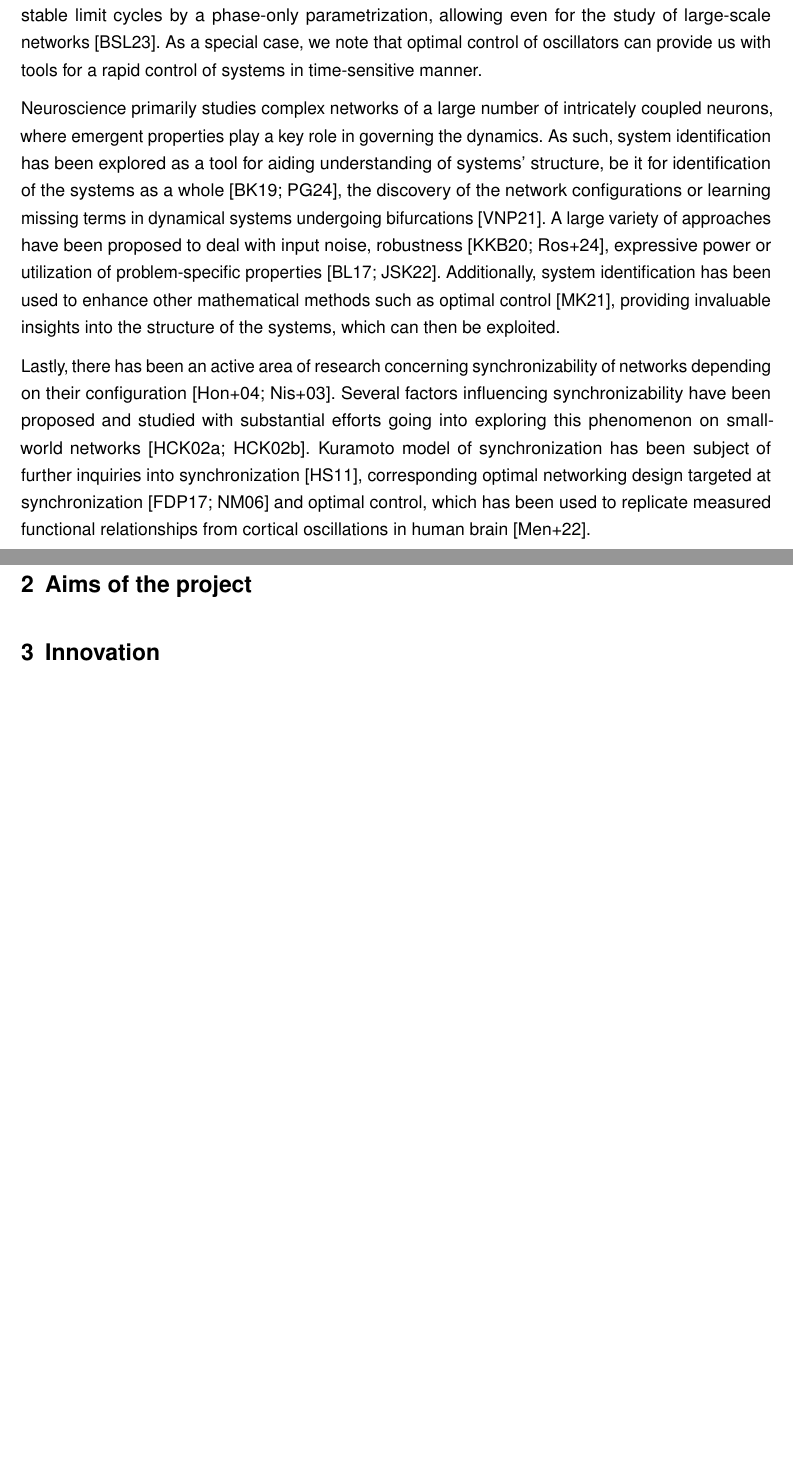
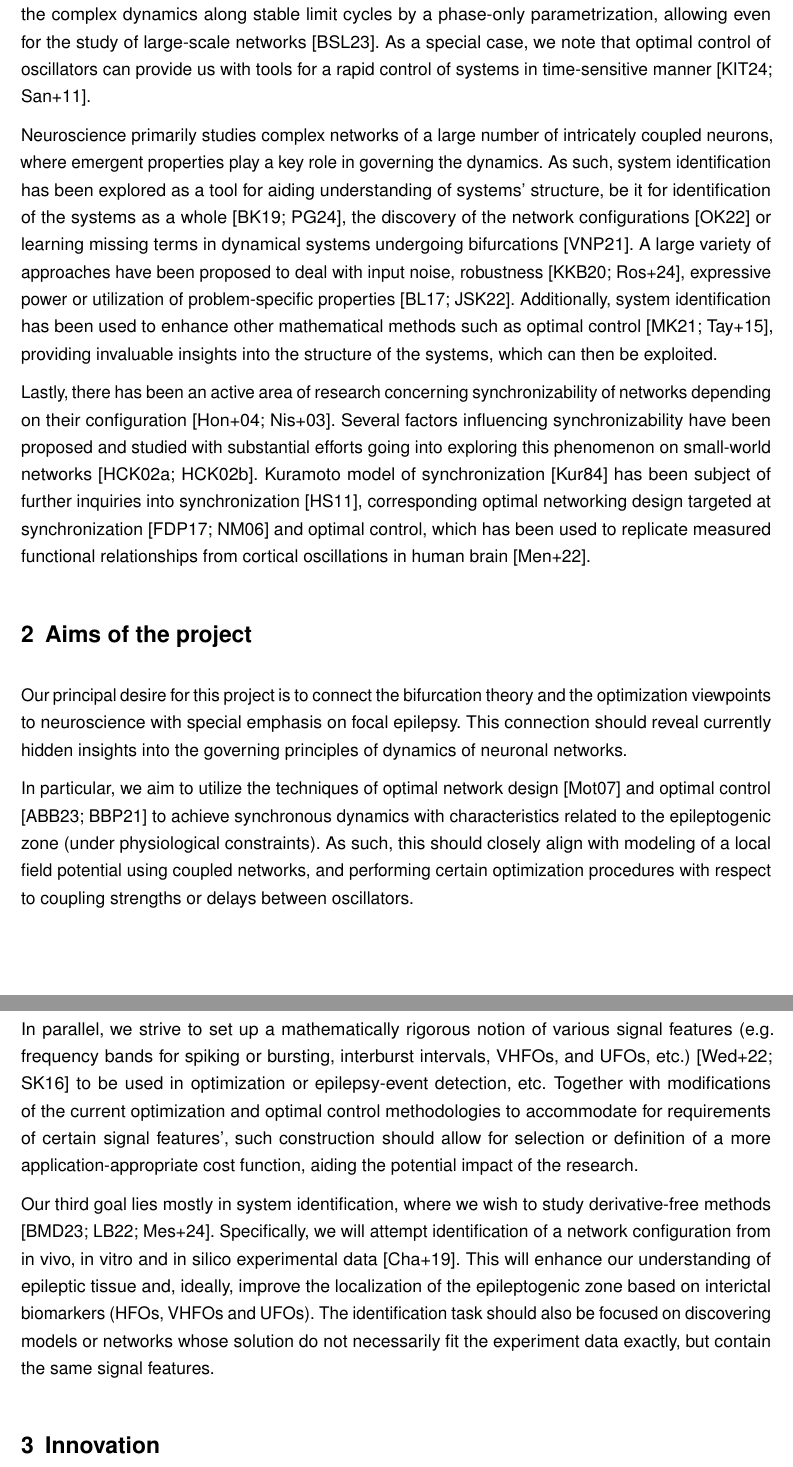
Before and after one commit to sceptri/FWF-GA-R-Project-Proposal, a LaTeX document (proposal.tex): two parts of pages 3 and 4 of 10 before the commit and two parts of pages 3 and 4 of 12 after it, joined at a grey line, cut so that both start at the same text, the shorter picture padded with empty space. Compiled offline with pdfLaTeX.

Commit message:
Add basic draft of the section "Aims of the project"

```diff
--- a/proposal.tex
+++ b/proposal.tex
@@ -27,14 +28,23 @@ Existing research endeavors provide insight on how anti-phase synchronization ca
 % TODO: Improve this paragraph
 % TODO: Add citations to other groups (if relevant)
 
-On the optimization side, optimal control theory (OCT) has proven to be invaluable to control oscillations and network synchrony, as it provides tools for computation of efficient stimulation for linear or non-linear systems \cite{Kirk2004}. In particular, control of neuronal systems has been a target of intensive research \cite{Kao2019, Suppa2016, Liu2018} with closed-loop control and machine learning methods being put the task of optimizing stimulation protocols for the treatment of neurological disorders \cite{Yu2020} and modulating brain activity \cite{Tafazoli2020, Park2019}. Furthermore, models of neuronal populations \cite{Salfenmoser2022, Salfenmoser2024} and their networks \cite{Chouzouris2021} have been the subject of open-loop optimal control techniques. Phase reduction \cite{Zlotnik2012, Dasanayake2011, Pietras2019} techniques were used for control of oscillatory phenomena exhibited by neuronal systems, dramatically simplifying the complex dynamics along stable limit cycles by a phase-only parametrization, allowing even for the study of large-scale networks \cite{Bomela2023}. As a special case, we note that optimal control of oscillators can provide us with tools for a rapid control of systems in time-sensitive manner.
+On the optimization side, optimal control theory (OCT) has proven to be invaluable to control oscillations and network synchrony \cite{Ruths2014, Orieux2024, Popovych2006, Costa2024}, as it provides tools for computation of efficient stimulation for linear or non-linear systems \cite{Kirk2004}. In particular, control of neuronal systems has been a target of intensive research \cite{Kao2019, Suppa2016, Liu2018} with closed-loop control and machine learning methods being put the task of optimizing stimulation protocols for the treatment of neurological disorders \cite{Yu2020} and modulating brain activity \cite{Tafazoli2020, Park2019}. Furthermore, models of neuronal populations \cite{Salfenmoser2022, Salfenmoser2024} and their networks \cite{Chouzouris2021} have been the subject of open-loop optimal control techniques. Phase reduction \cite{Zlotnik2012, Dasanayake2011, Pietras2019} techniques were used for control of oscillatory phenomena exhibited by neuronal systems, dramatically simplifying the complex dynamics along stable limit cycles by a phase-only parametrization, allowing even for the study of large-scale networks \cite{Bomela2023}. As a special case, we note that optimal control of oscillators can provide us with tools for a rapid control of systems in time-sensitive manner \cite{Kamzolkin2024, Santaniello2011}.
 
-Neuroscience primarily studies complex networks of a large number of intricately coupled neurons, where emergent properties play a key role in governing the dynamics. As such, system identification has been explored as a tool for aiding understanding of systems' structure, be it for identification of the systems as a whole \cite{Brunton2019, Prokop2024}, the discovery of the network configurations or learning missing terms in dynamical systems undergoing bifurcations \cite{VortmeyerKley2021}. A large variety of approaches have been proposed to deal with input noise, robustness \cite{Kaheman2020, Rosafalco2024}, expressive power or utilization of problem-specific properties \cite{Bisheban2017, Jongeneel2022}. Additionally, system identification has been used to enhance other mathematical methods such as optimal control \cite{Morrison2021}, providing invaluable insights into the structure of the systems, which can then be exploited.
+Neuroscience primarily studies complex networks of a large number of intricately coupled neurons, where emergent properties play a key role in governing the dynamics. As such, system identification has been explored as a tool for aiding understanding of systems' structure, be it for identification of the systems as a whole \cite{Brunton2019, Prokop2024}, the discovery of the network configurations \cite{Owens2022} or learning missing terms in dynamical systems undergoing bifurcations \cite{VortmeyerKley2021}. A large variety of approaches have been proposed to deal with input noise, robustness \cite{Kaheman2020, Rosafalco2024}, expressive power or utilization of problem-specific properties \cite{Bisheban2017, Jongeneel2022}. Additionally, system identification has been used to enhance other mathematical methods such as optimal control \cite{Morrison2021, Taylor2015}, providing invaluable insights into the structure of the systems, which can then be exploited.
 
-Lastly, there has been an active area of research concerning synchronizability of networks depending on their configuration \cite{Hong2004, Nishikawa2003}. Several factors influencing synchronizability have been proposed and studied with substantial efforts going into exploring this phenomenon on small-world networks \cite{Hong2002, Hong2002-1}. Kuramoto model of synchronization has been subject of further inquiries into synchronization \cite{Hong2011}, corresponding optimal networking design targeted at synchronization \cite{Fazlyab2017, Nishikawa2006} and optimal control, which has been used to replicate measured functional relationships from cortical oscillations in human brain \cite{Menara2022}.
+Lastly, there has been an active area of research concerning synchronizability of networks depending on their configuration \cite{Hong2004, Nishikawa2003}. Several factors influencing synchronizability have been proposed and studied with substantial efforts going into exploring this phenomenon on small-world networks \cite{Hong2002, Hong2002-1}. Kuramoto model of synchronization \cite{Kuramoto1984} has been subject of further inquiries into synchronization \cite{Hong2011}, corresponding optimal networking design targeted at synchronization \cite{Fazlyab2017, Nishikawa2006} and optimal control, which has been used to replicate measured functional relationships from cortical oscillations in human brain \cite{Menara2022}.
 
+% TODO: Maybe add something about signal features? like \cite{Wedler2022, Srivastava2016, Perlin2016}
 
 \section{Aims of the project}\label{sec:aims}
+
+Our principal desire for this project is to connect the bifurcation theory and the optimization viewpoints to neuroscience with special emphasis on focal epilepsy. This connection should reveal currently hidden insights into the governing principles of dynamics of neuronal networks.
+
+In particular, we aim to utilize the techniques of optimal network design \cite{Motter2007} and optimal control \cite{Agrachev2023, Baggio2021} to achieve synchronous dynamics with characteristics related to the epileptogenic zone (under physiological constraints). As such, this should closely align with modeling of a local field potential using coupled networks, and performing certain optimization procedures with respect to coupling strengths or delays between oscillators.
+
+In parallel, we strive to set up a mathematically rigorous notion of various signal features (e.g. frequency bands for spiking or bursting, interburst intervals, VHFOs, and UFOs, etc.) \cite{Wedler2022, Srivastava2016} to be used in optimization or epilepsy-event detection, etc. Together with modifications of the current optimization and optimal control methodologies to accommodate for requirements of certain signal features', such construction should allow for selection or definition of a more application-appropriate cost function, aiding the potential impact of the research.
+
+Our third goal lies mostly in system identification, where we wish to study derivative-free methods \cite{Bortz2023, Lejarza2022, Messenger2024}. Specifically, we will attempt identification of a network configuration from in vivo, in vitro and in silico experimental data \cite{Champion2019}. This will enhance our understanding of epileptic tissue and, ideally, improve the localization of the epileptogenic zone based on interictal biomarkers (HFOs, VHFOs and UFOs). The identification task should also be focused on discovering models or networks whose solution do not necessarily fit the experiment data exactly, but contain the same signal features.
 
 \section{Innovation}\label{sec:innovation}
 
```
Also changed, not shown: proposal.bib (+14 -3 lines), proposal.tex (1 more changed lines).
